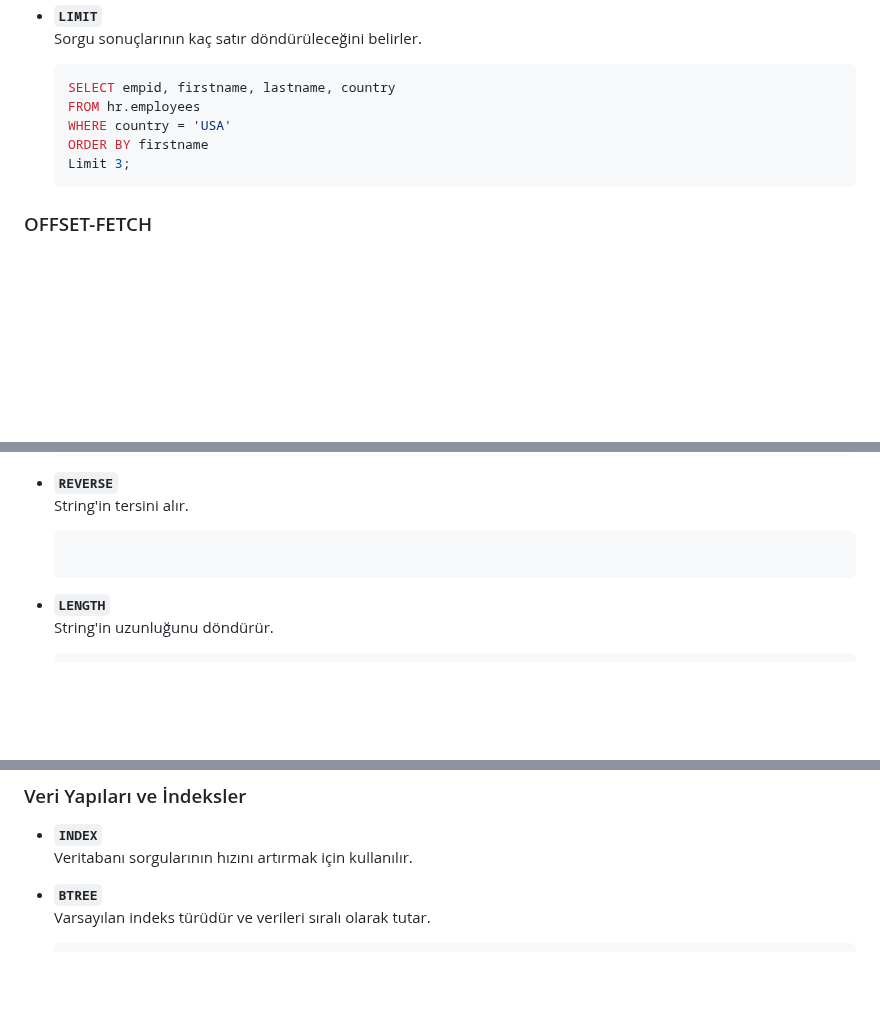
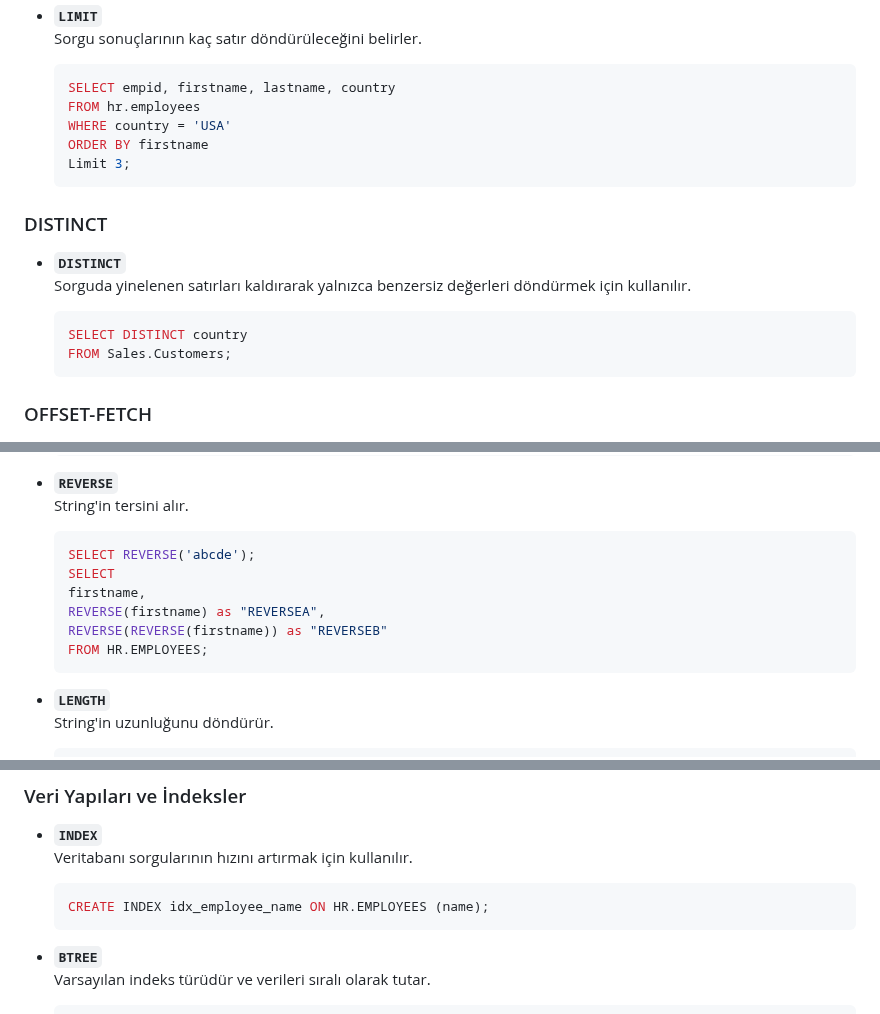
Before and after one commit to erdincdegirmenci/postgresql-tutorial, a Markdown page: README.md, 3 parts joined by grey strips. Drawn GitHub-style; blank space fills up the shorter version.

````diff
--- a/README.md
+++ b/README.md
@@ -201,6 +243,15 @@ Aşağıda yer alan sorgu dosyasındaki veri setini postgresql üzerinde sıras
    Limit 3;
   ```
 
+### DISTINCT
+- **`DISTINCT`**
+  Sorguda yinelenen satırları kaldırarak yalnızca benzersiz değerleri döndürmek için kullanılır.
+
+  ```sql
+  SELECT DISTINCT country
+  FROM Sales.Customers;
+  ```
+
 ### OFFSET-FETCH
 - **`OFFSET-FETCH`**
   Verilerin hangi noktadan itibaren döndürülmeye başlanacağını belirtir. Bu, büyük veri setleriyle çalışırken verilerin sayısını kontrol etmek için kullanılır.
@@ -296,7 +369,13 @@ Aşağıda yer alan sorgu dosyasındaki veri setini postgresql üzerinde sıras
   String'in tersini alır.
 
     ```sql
-     ```
+    SELECT REVERSE('abcde');
+    SELECT
+	firstname,
+	REVERSE(firstname) as "REVERSEA",
+	REVERSE(REVERSE(firstname)) as "REVERSEB"
+	FROM HR.EMPLOYEES;
+    ```
 
 - **`LENGTH`**
   String'in uzunluğunu döndürür.
@@ -610,6 +689,11 @@ Aşağıda yer alan sorgu dosyasındaki veri setini postgresql üzerinde sıras
 ### Veri Yapıları ve İndeksler
 - **`INDEX`**
   Veritabanı sorgularının hızını artırmak için kullanılır.
+
+     ```sql
+     CREATE INDEX idx_employee_name ON HR.EMPLOYEES (name);
+     ```
+
 - **`BTREE`**
   Varsayılan indeks türüdür ve verileri sıralı olarak tutar.
 
````
Also changed, not shown: other parts of README.md (+109 -12 lines).
